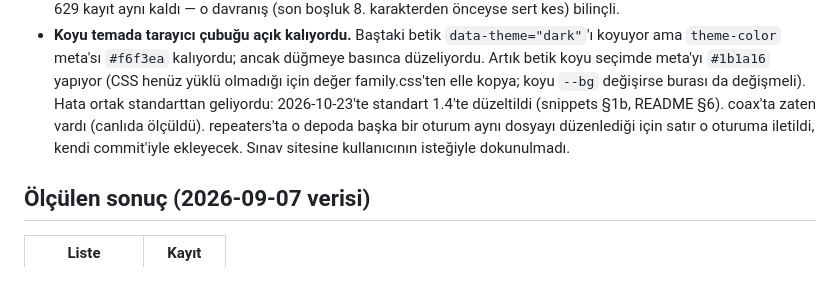
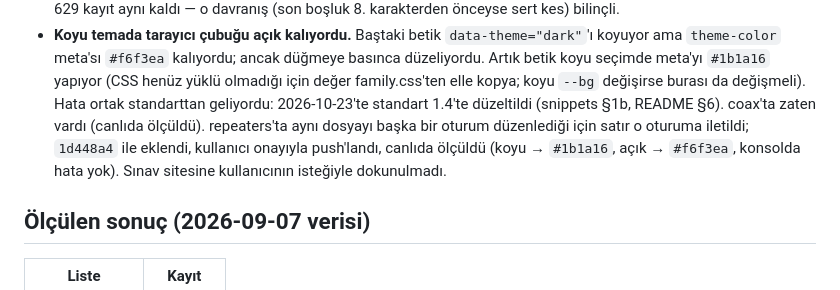
Before and after one commit to TA3HRJ/anytone-d890uv-contact-generator, a Markdown page: docs/HANDOFF.md, the part around the change. Drawn GitHub-style.

Commit message:
HANDOFF: koyu tema çubuk rengi düzeltmesinin repeaters'ta da yayında olduğunu yaz
Düzeltme turkey-repeaters'ta 1d448a4 ile eklenip yayınlandı; canlı sitede
koyu temada theme-color #1b1a16, açıkta #f6f3ea. Böylece contacts, coax ve
repeaters'ın üçünde de düzeltme yayında.

Co-Authored-By: Claude Opus 5.5 <noreply@anthropic.com>

```diff
--- a/docs/HANDOFF.md
+++ b/docs/HANDOFF.md
@@ -292,9 +292,10 @@ ASCII dışı karakter, 16'yı aşan ad, boş ad, boşluk/satır sonu sorunu, s
   Artık betik koyu seçimde meta'yı `#1b1a16` yapıyor (CSS henüz yüklü olmadığı için değer
   family.css'ten elle kopya; koyu `--bg` değişirse burası da değişmeli). Hata ortak
   standarttan geliyordu: 2026-10-23'te standart 1.4'te düzeltildi (snippets §1b, README §6).
-  coax'ta zaten vardı (canlıda ölçüldü). repeaters'ta o depoda başka bir oturum aynı dosyayı
-  düzenlediği için satır o oturuma iletildi, kendi commit'iyle ekleyecek. Sınav sitesine
-  kullanıcının isteğiyle dokunulmadı.
+  coax'ta zaten vardı (canlıda ölçüldü). repeaters'ta aynı dosyayı başka bir oturum
+  düzenlediği için satır o oturuma iletildi; `1d448a4` ile eklendi, kullanıcı onayıyla
+  push'landı, canlıda ölçüldü (koyu → `#1b1a16`, açık → `#f6f3ea`, konsolda hata yok).
+  Sınav sitesine kullanıcının isteğiyle dokunulmadı.
 
 ## Ölçülen sonuç (2026-09-07 verisi)
 
```
